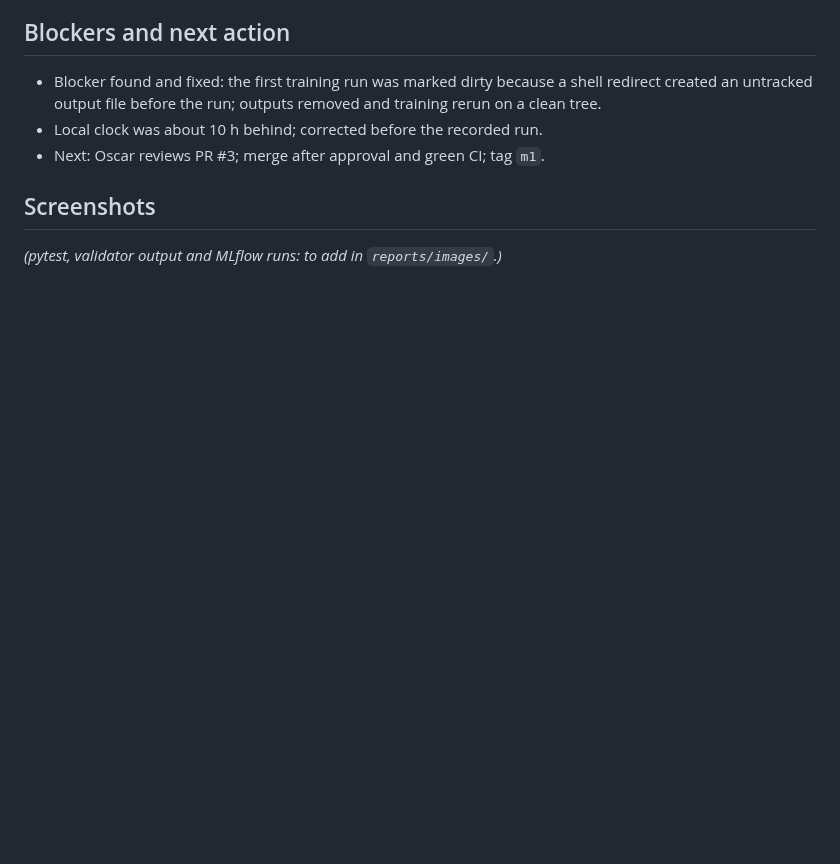
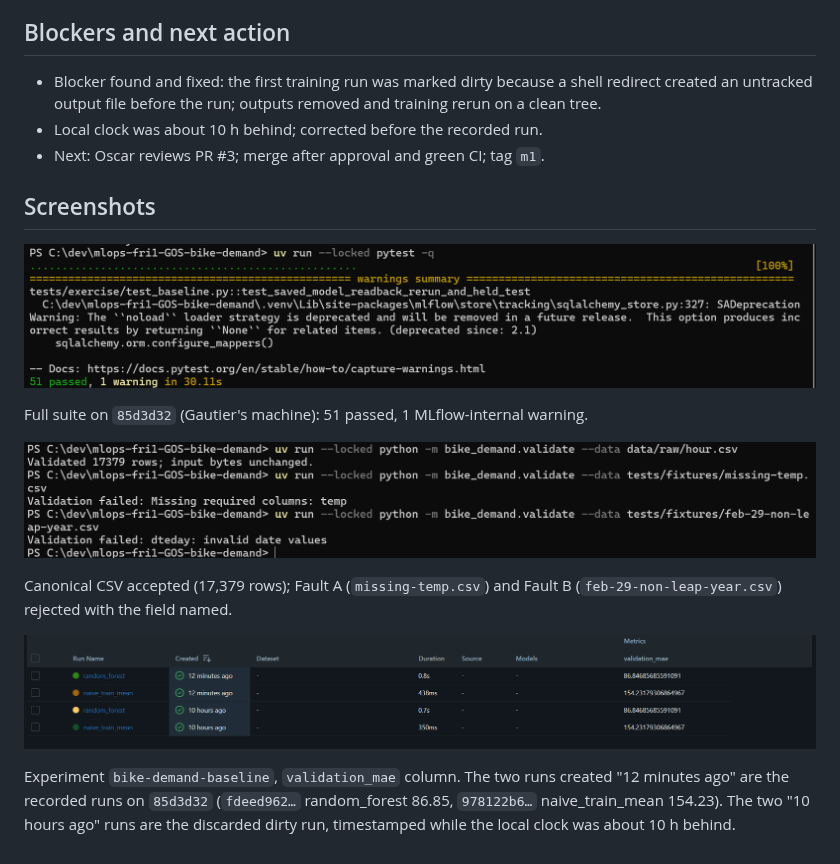
Before and after one commit to oscarico92/mlops-fri1-GOS-bike-demand, a Markdown page: reports/week-01-team.md, the part around the change. GitHub-like rendering; pictures changed too: reports/images/lab-02-mlflow-runs.png (added), reports/images/lab-02-pytest.png (added), reports/images/lab-02-validate.png (added); blank space fills up the shorter version.

Commit message:
Add Lab 2 screenshots to team worksheet

```diff
--- a/reports/week-01-team.md
+++ b/reports/week-01-team.md
@@ -105,4 +105,17 @@ _(Oscar's review observation on PR #3 and Gautier's response, once posted.)_
 
 ## Screenshots
 
-_(pytest, validator output and MLflow runs: to add in `reports/images/`.)_
+![pytest on 85d3d32: 51 passed](images/lab-02-pytest.png)
+
+Full suite on `85d3d32` (Gautier's machine): 51 passed, 1 MLflow-internal warning.
+
+![Validator: canonical CSV, Fault A, Fault B](images/lab-02-validate.png)
+
+Canonical CSV accepted (17,379 rows); Fault A (`missing-temp.csv`) and Fault B
+(`feb-29-non-leap-year.csv`) rejected with the field named.
+
+![MLflow runs in experiment bike-demand-baseline](images/lab-02-mlflow-runs.png)
+
+Experiment `bike-demand-baseline`, `validation_mae` column. The two runs created "12 minutes ago" are the
+recorded runs on `85d3d32` (`fdeed962…` random_forest 86.85, `978122b6…` naive_train_mean 154.23). The two
+"10 hours ago" runs are the discarded dirty run, timestamped while the local clock was about 10 h behind.
```
